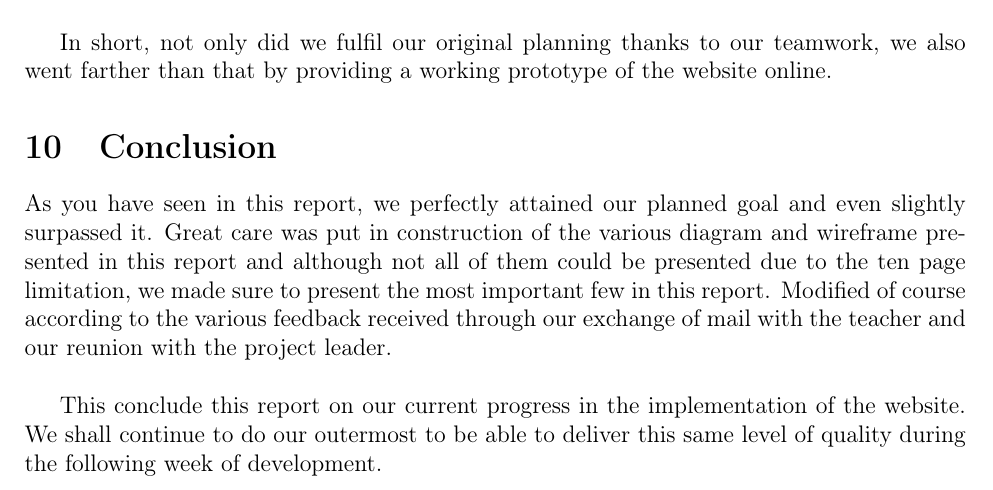
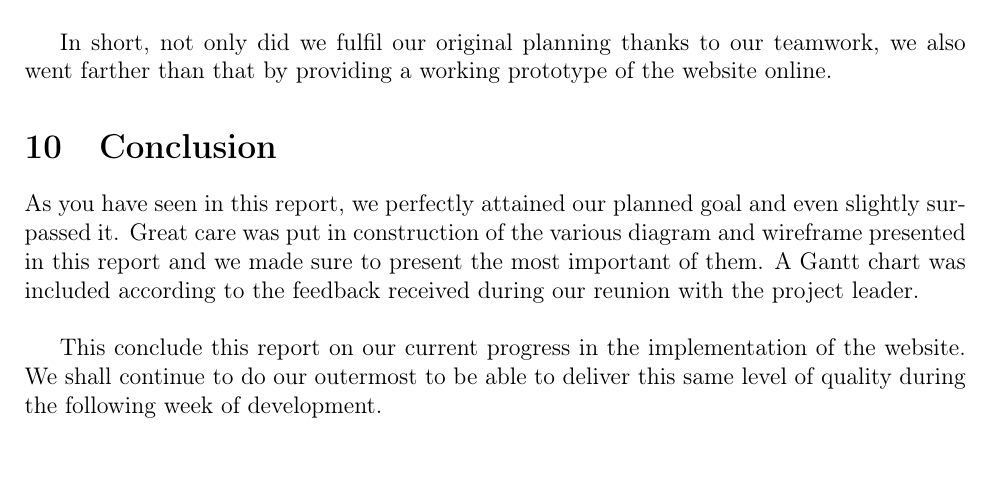
Before and after one commit to fthuin/software_engineering_project, a LaTeX document (LaTeX/report2/Main.tex, which reads LaTeX/report2/conclusion.tex): part of page 26 of 26, cut so that both start at the same text, the shorter picture padded with empty space. Compiled offline with pdfLaTeX.

Commit message:
correction conclusion

```diff
--- a/LaTeX/report2/conclusion.tex
+++ b/LaTeX/report2/conclusion.tex
@@ -1,6 +1,12 @@
 %Conclusion
 \section{Conclusion}
 
-As you have seen in this report, we perfectly attained our planned goal and even slightly surpassed it. Great care was put in construction of the various diagram and wireframe presented in this report and although not all of them could be presented due to the ten page limitation, we made sure to present the most important few in this report. Modified of course according to the various feedback received through our exchange of mail with the teacher and our reunion with the project leader. \newline
+As you have seen in this report, we perfectly attained our planned goal and
+even slightly surpassed it. Great care was put in construction of the
+various diagram and wireframe presented in this report and we made sure to
+present the most important of them. A Gantt chart was included according
+to the feedback received during our reunion with the project leader. \newline
 
-This conclude this report on our current progress in the implementation of the website. We shall continue to do our outermost to be able to deliver this same level of quality during the following week of development.
+This conclude this report on our current progress in the implementation of
+the website. We shall continue to do our outermost to be able to deliver
+this same level of quality during the following week of development.
```
